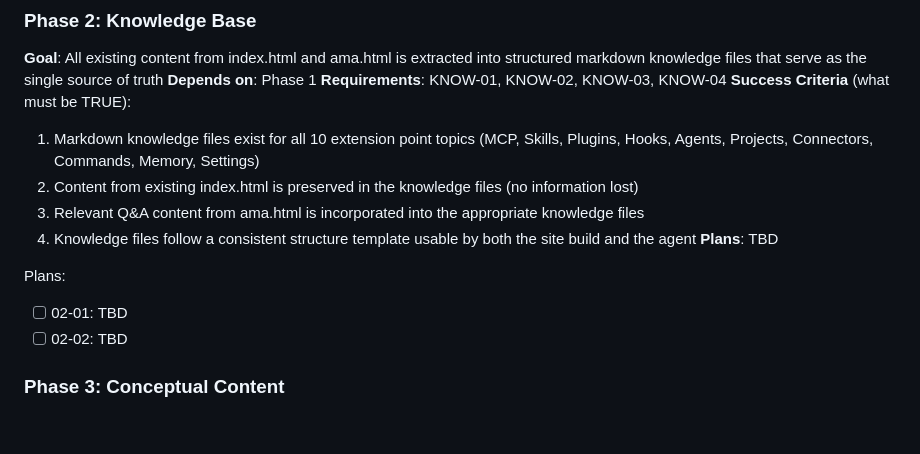
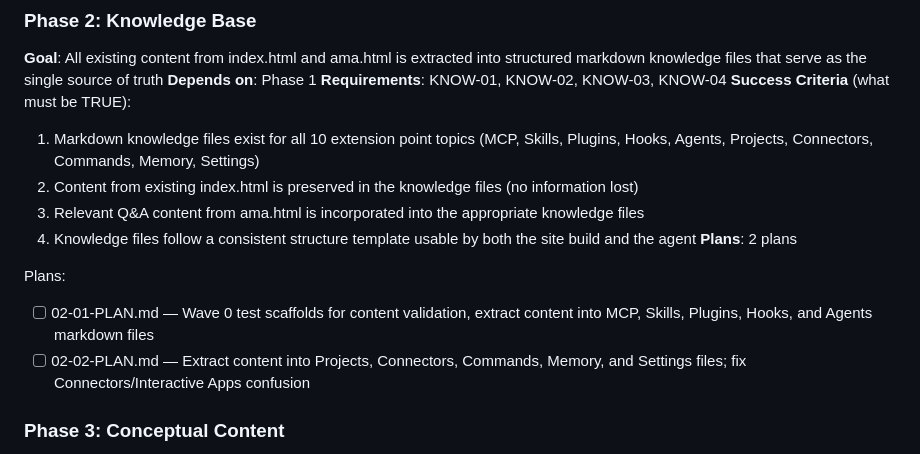
Before and after one commit to neil-props/claude-ecosystem-guide, a Markdown page: .planning/ROADMAP.md, the part around the change. GitHub-like rendering; blank space fills up the shorter version.

Commit message:
docs(02-knowledge-base): create phase plan

```diff
--- a/.planning/ROADMAP.md
+++ b/.planning/ROADMAP.md
@@ -63,11 +63,11 @@ Plans:
   2. Content from existing index.html is preserved in the knowledge files (no information lost)
   3. Relevant Q&A content from ama.html is incorporated into the appropriate knowledge files
   4. Knowledge files follow a consistent structure template usable by both the site build and the agent
-**Plans**: TBD
+**Plans**: 2 plans
 
 Plans:
-- [ ] 02-01: TBD
-- [ ] 02-02: TBD
+- [ ] 02-01-PLAN.md — Wave 0 test scaffolds for content validation, extract content into MCP, Skills, Plugins, Hooks, and Agents markdown files
+- [ ] 02-02-PLAN.md — Extract content into Projects, Connectors, Commands, Memory, and Settings files; fix Connectors/Interactive Apps confusion
 
 ### Phase 3: Conceptual Content
 **Goal**: Users can read a clear conceptual overview for every extension point, understanding what it is, when to use it, and how it fits in the ecosystem
```
Also changed, not shown: 2 other files.
